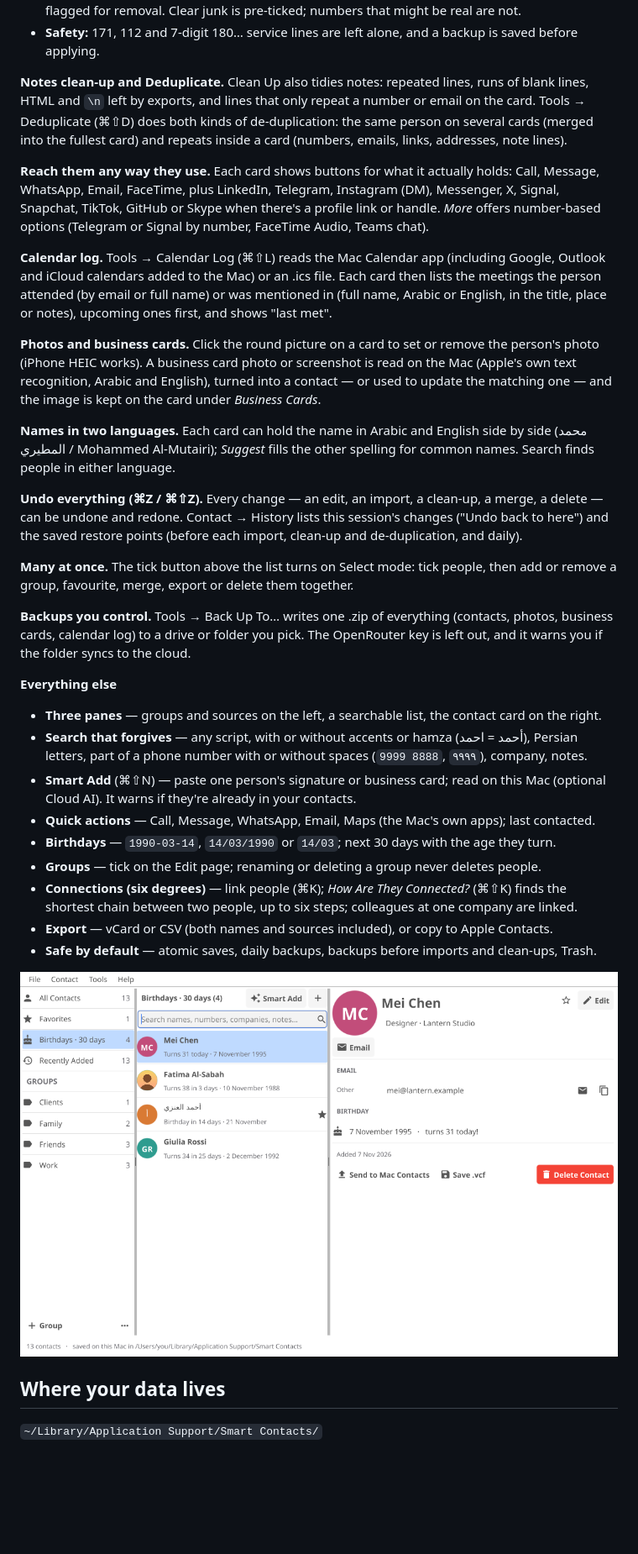
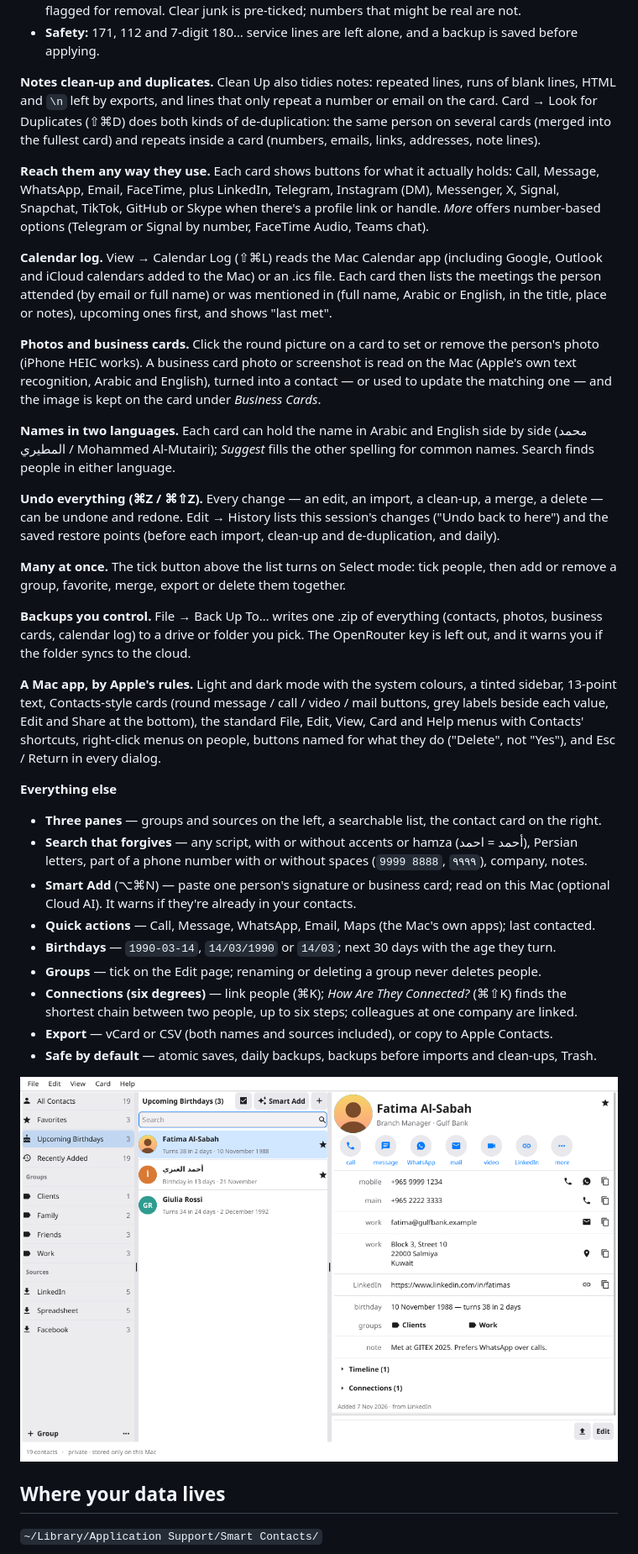
Before and after one commit to jamalxcode/smart_contacts, a Markdown page: README.md, the part around one of its changes. Shown at 84% size. Rendered like a GitHub page; pictures changed too: docs/birthdays-light.png; blank space fills up the shorter version.

```diff
--- a/README.md
+++ b/README.md
@@ -91,9 +91,9 @@ Or drag files onto the window. Every import shows a preview first:
 - **Safety:** 171, 112 and 7-digit 180… service lines are left alone, and a backup is saved
   before applying.
 
-**Notes clean-up and Deduplicate.** Clean Up also tidies notes: repeated lines, runs of blank
+**Notes clean-up and duplicates.** Clean Up also tidies notes: repeated lines, runs of blank
 lines, HTML and `\n` left by exports, and lines that only repeat a number or email on the card.
-Tools → Deduplicate (⌘⇧D) does both kinds of de-duplication: the same person on several cards
+Card → Look for Duplicates (⇧⌘D) does both kinds of de-duplication: the same person on several cards
 (merged into the fullest card) and repeats inside a card (numbers, emails, links, addresses, note
 lines).
 
@@ -102,7 +102,7 @@ Message, WhatsApp, Email, FaceTime, plus LinkedIn, Telegram, Instagram (DM), Mes
 Signal, Snapchat, TikTok, GitHub or Skype when there's a profile link or handle. *More* offers
 number-based options (Telegram or Signal by number, FaceTime Audio, Teams chat).
 
-**Calendar log.** Tools → Calendar Log (⌘⇧L) reads the Mac Calendar app (including Google, Outlook
+**Calendar log.** View → Calendar Log (⇧⌘L) reads the Mac Calendar app (including Google, Outlook
 and iCloud calendars added to the Mac) or an .ics file. Each card then lists the meetings the
 person attended (by email or full name) or was mentioned in (full name, Arabic or English, in the
 title, place or notes), upcoming ones first, and shows "last met".
@@ -117,22 +117,28 @@ one — and the image is kept on the card under *Business Cards*.
 finds people in either language.
 
 **Undo everything (⌘Z / ⌘⇧Z).** Every change — an edit, an import, a clean-up, a merge, a
-delete — can be undone and redone. Contact → History lists this session's changes ("Undo back to
+delete — can be undone and redone. Edit → History lists this session's changes ("Undo back to
 here") and the saved restore points (before each import, clean-up and de-duplication, and daily).
 
 **Many at once.** The tick button above the list turns on Select mode: tick people, then add or
-remove a group, favourite, merge, export or delete them together.
+remove a group, favorite, merge, export or delete them together.
 
-**Backups you control.** Tools → Back Up To… writes one .zip of everything (contacts, photos,
+**Backups you control.** File → Back Up To… writes one .zip of everything (contacts, photos,
 business cards, calendar log) to a drive or folder you pick. The OpenRouter key is left out, and
 it warns you if the folder syncs to the cloud.
+
+**A Mac app, by Apple's rules.** Light and dark mode with the system colours, a tinted sidebar,
+13-point text, Contacts-style cards (round message / call / video / mail buttons, grey labels
+beside each value, Edit and Share at the bottom), the standard File, Edit, View, Card and Help
+menus with Contacts' shortcuts, right-click menus on people, buttons named for what they do
+("Delete", not "Yes"), and Esc / Return in every dialog.
 
 **Everything else**
 
 - **Three panes** — groups and sources on the left, a searchable list, the contact card on the right.
 - **Search that forgives** — any script, with or without accents or hamza (أحمد = احمد), Persian
   letters, part of a phone number with or without spaces (`9999 8888`, `٩٩٩٩`), company, notes.
-- **Smart Add** (⌘⇧N) — paste one person's signature or business card; read on this Mac
+- **Smart Add** (⌥⌘N) — paste one person's signature or business card; read on this Mac
   (optional Cloud AI). It warns if they're already in your contacts.
 - **Quick actions** — Call, Message, WhatsApp, Email, Maps (the Mac's own apps); last contacted.
 - **Birthdays** — `1990-03-14`, `14/03/1990` or `14/03`; next 30 days with the age they turn.
```
Also changed, not shown: other parts of README.md (+23 -16 lines), LESSONS.md (+18 -1 lines), docs/screenshot.png, 13 other files.
